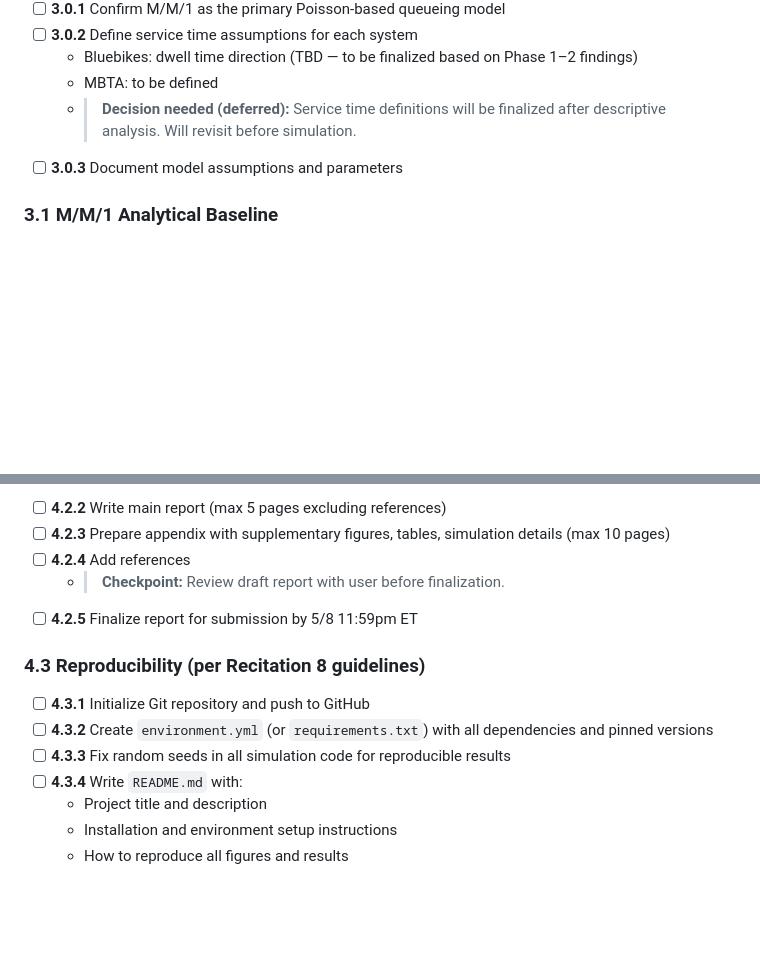
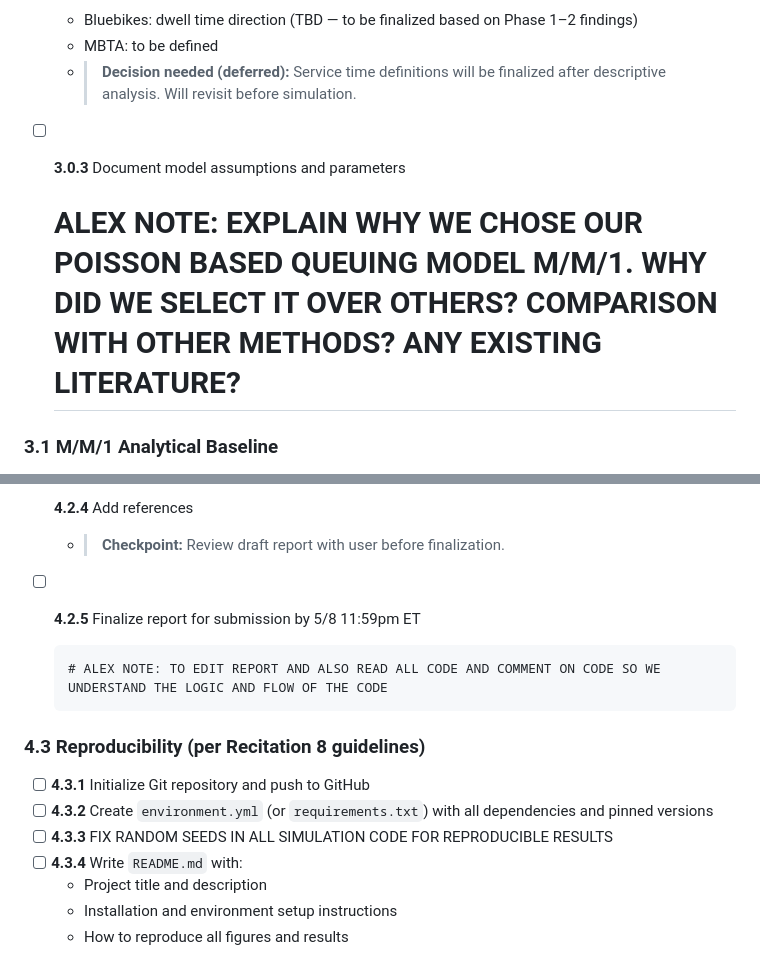
Before and after one commit to taka1005/transportation-project, a Markdown page: project-docs/requirements/research_plan.md, 2 parts joined by grey strips. GitHub-like rendering; blank space fills up the shorter version.

```diff
--- a/project-docs/requirements/research_plan.md
+++ b/project-docs/requirements/research_plan.md
@@ -96,6 +107,8 @@ Timeline: 2026-04-08 → 2026-05-08
   - MBTA: to be defined
   - > **Decision needed (deferred):** Service time definitions will be finalized after descriptive analysis. Will revisit before simulation.
 - [ ] **3.0.3** Document model assumptions and parameters
+
+  # ALEX NOTE: EXPLAIN WHY WE CHOSE OUR POISSON BASED QUEUING MODEL M/M/1. WHY DID WE SELECT IT OVER OTHERS? COMPARISON WITH OTHER METHODS? ANY EXISTING LITERATURE?
 
 ### 3.1 M/M/1 Analytical Baseline
 
@@ -141,11 +154,16 @@ Timeline: 2026-04-08 → 2026-05-08
   - > **Checkpoint:** Review draft report with user before finalization.
 - [ ] **4.2.5** Finalize report for submission by 5/8 11:59pm ET
 
+      # ALEX NOTE: TO EDIT REPORT AND ALSO READ ALL CODE AND COMMENT ON CODE SO WE UNDERSTAND THE LOGIC AND FLOW OF THE CODE
+
+
+
+
 ### 4.3 Reproducibility (per Recitation 8 guidelines)
 
 - [ ] **4.3.1** Initialize Git repository and push to GitHub
 - [ ] **4.3.2** Create `environment.yml` (or `requirements.txt`) with all dependencies and pinned versions
-- [ ] **4.3.3** Fix random seeds in all simulation code for reproducible results
+- [ ] **4.3.3** FIX RANDOM SEEDS IN ALL SIMULATION CODE FOR REPRODUCIBLE RESULTS
 - [ ] **4.3.4** Write `README.md` with:
   - Project title and description
   - Installation and environment setup instructions
```
Also changed, not shown: other parts of project-docs/requirements/research_plan.md (+12 -1 lines).
